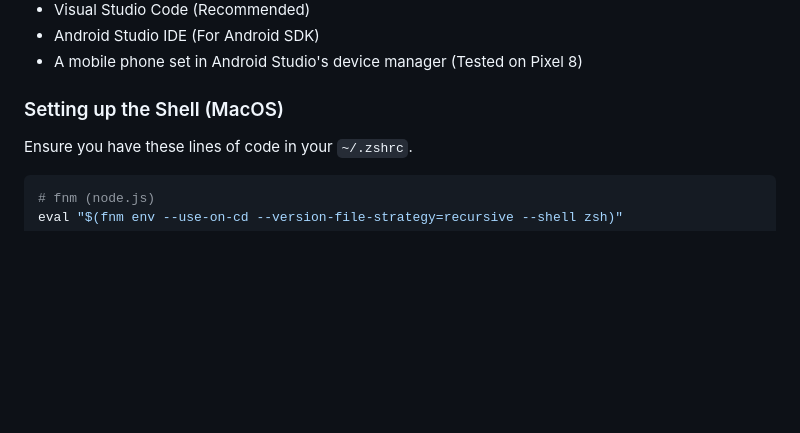
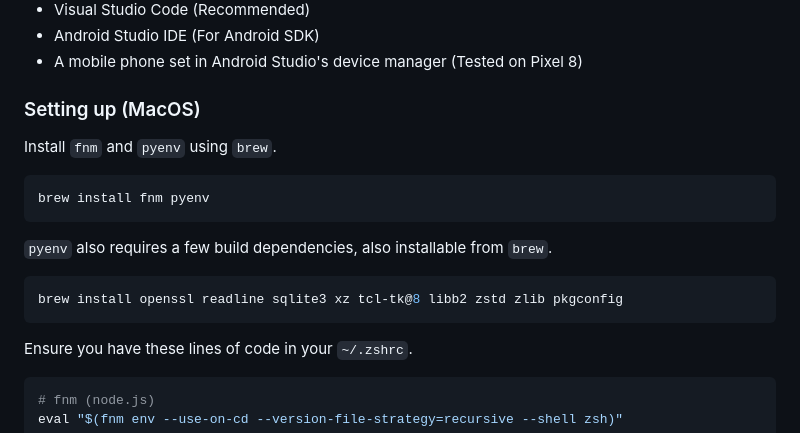
Before and after one commit to Agareverie/cu-atlas, a Markdown page: README.md, the part around the change. GitHub-like rendering; blank space fills up the shorter version.

````diff
--- a/README.md
+++ b/README.md
@@ -32,7 +32,19 @@ The current scope of the application is a mobile application that can run on And
 - Android Studio IDE (For Android SDK)
 - A mobile phone set in Android Studio's device manager (Tested on Pixel 8)
 
-### Setting up the Shell (MacOS)
+### Setting up (MacOS)
+
+Install `fnm` and `pyenv` using `brew`.
+
+```bash
+brew install fnm pyenv
+```
+
+`pyenv` also requires a few build dependencies, also installable from `brew`.
+
+```bash
+brew install openssl readline sqlite3 xz tcl-tk@8 libb2 zstd zlib pkgconfig
+```
 
 Ensure you have these lines of code in your `~/.zshrc`.
 
````
